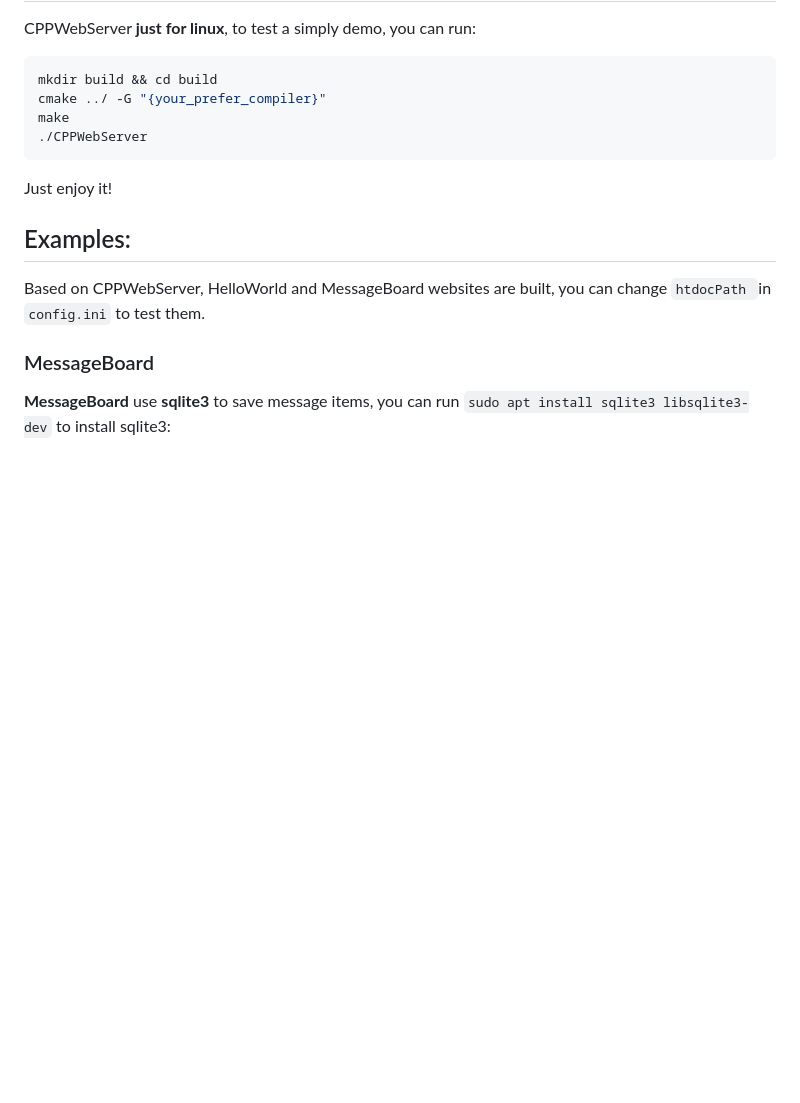
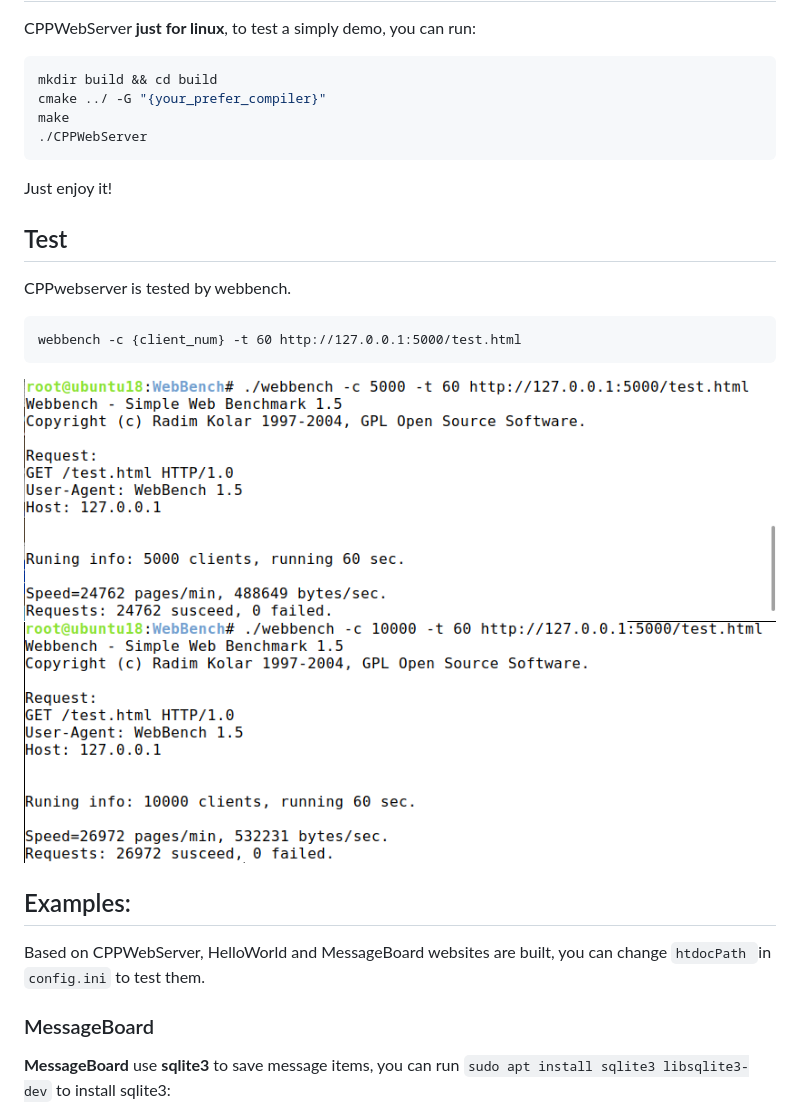
Before and after one commit to bihuchao/CPPWebServer, a Markdown page: readme.md, the part around the change. GitHub-like rendering; pictures changed too: doc/C10K-1KB.png (added), doc/C5K-1KB.png (added); blank space fills up the shorter version.

Commit message:
Add test results by webbench!

````diff
--- a/readme.md
+++ b/readme.md
@@ -34,6 +34,14 @@ make
 ```
 Just enjoy it!
 
+## Test
+CPPwebserver is tested by webbench.
+```
+webbench -c {client_num} -t 60 http://127.0.0.1:5000/test.html
+```
+![image](doc/C5K-1KB.png)
+![image](doc/C10K-1KB.png)
+
 ## Examples:
 Based on CPPWebServer, HelloWorld and MessageBoard websites are built, you can change `htdocPath `in `config.ini` to test them.
 
````
